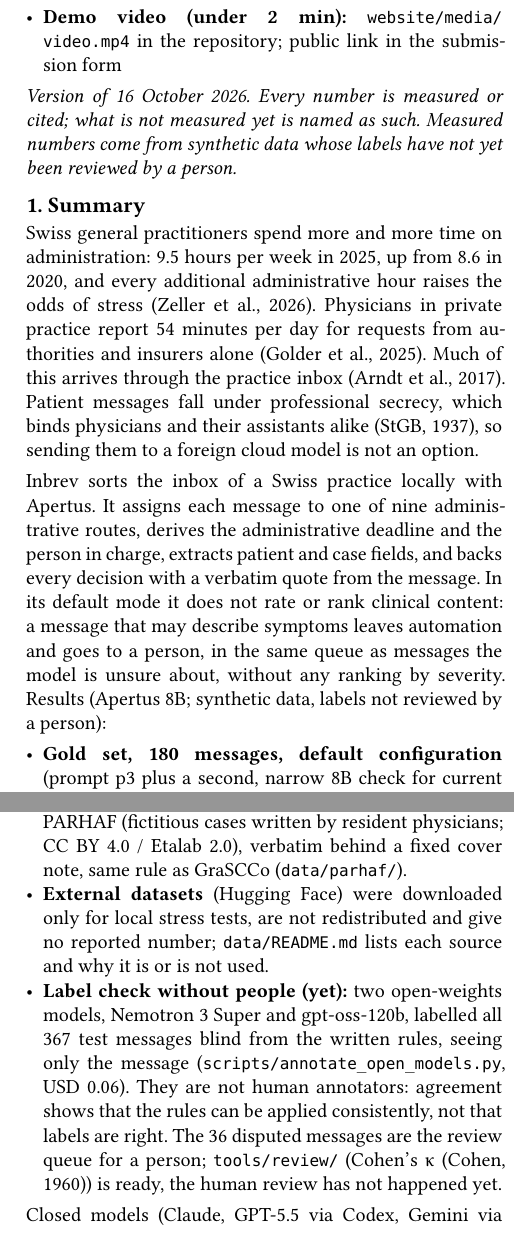
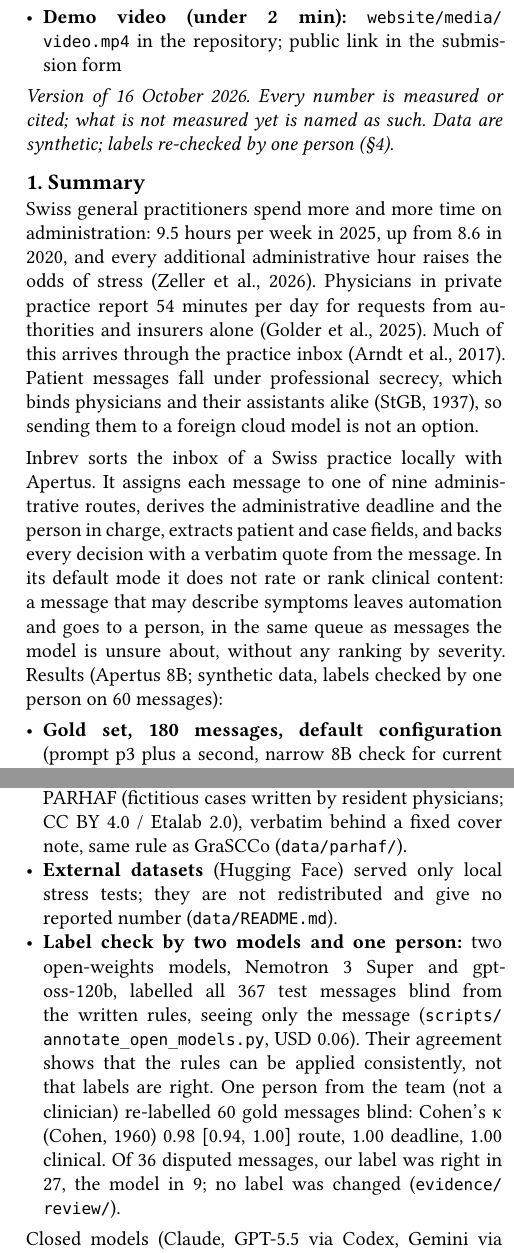
Before and after one commit to NWichter/Hack_Apertus_2B_Inbrev, a Typst document (track_2b/report/main.typ, which reads track_2b/report/body.typ): two parts of the columns of pages 1 and 3 of 6, joined at a grey line, cut so that both start at the same text. Compiled offline with Typst 0.15.

Commit message:
docs: recorded result of the label check (60 blind, κ route 0.98, deadline and clinical 1.00; 36 + 19 disputed items resolved)
Kept the report at 6 pages: tightened the lead sentence and two sentences in §4.

```diff
--- a/track_2b/report/body.typ
+++ b/track_2b/report/body.typ
@@ -2,8 +2,8 @@
   repository; public link in the submission form
 
 #emph[Version of 16 October 2026. Every number is measured or cited;
-what is not measured yet is named as such. Measured numbers come from
-synthetic data whose labels have not yet been reviewed by a person.]
+what is not measured yet is named as such. Data are synthetic; labels
+re-checked by one person (§4).]
 
 = 1. Summary
 <summary>
@@ -24,8 +24,8 @@ case fields, and backs every decision with a verbatim quote from the
 message. In its default mode it does not rate or rank clinical content:
 a message that may describe symptoms leaves automation and goes to a
 person, in the same queue as messages the model is unsure about, without
-any ranking by severity. Results (Apertus 8B; synthetic data, labels not
-reviewed by a person):
+any ranking by severity. Results (Apertus 8B; synthetic data, labels
+checked by one person on 60 messages):
 
 - #strong[Gold set, 180 messages, default configuration] (prompt p3 plus
   a second, narrow 8B check for current complaints, chosen on a dev
@@ -212,17 +212,19 @@ data is used. Licence: CDLA-Permissive-2.0.
   (fictitious cases written by resident physicians; CC BY 4.0 / Etalab
   2.0), verbatim behind a fixed cover note, same rule as GraSCCo
   (`data/parhaf/`).
-- #strong[External datasets] (Hugging Face) were downloaded only for
-  local stress tests, are not redistributed and give no reported number;
-  `data/README.md` lists each source and why it is or is not used.
-- #strong[Label check without people (yet):] two open-weights models,
-  Nemotron 3 Super and gpt-oss-120b, labelled all 367 test messages
-  blind from the written rules, seeing only the message
-  (`scripts/annotate_open_models.py`, USD 0.06). They are not human
-  annotators: agreement shows that the rules can be applied
-  consistently, not that labels are right. The 36 disputed messages are
-  the review queue for a person; `tools/review/` (Cohen's κ
-  @cohen1960kappa) is ready, the human review has not happened yet.
+- #strong[External datasets] (Hugging Face) served only local stress
+  tests; they are not redistributed and give no reported number
+  (`data/README.md`).
+- #strong[Label check by two models and one person:] two open-weights
+  models, Nemotron 3 Super and gpt-oss-120b, labelled all 367 test
+  messages blind from the written rules, seeing only the message
+  (`scripts/annotate_open_models.py`, USD 0.06). Their agreement shows
+  that the rules can be applied consistently, not that labels are right.
+  One person from the team (not a clinician) re-labelled 60 gold
+  messages blind: Cohen's κ @cohen1960kappa 0.98 \[0.94, 1.00\] route,
+  1.00 deadline, 1.00 clinical. Of 36 disputed messages, our label was
+  right in 27, the model in 9; no label was changed
+  (`evidence/review/`).
 
 Closed models (Claude, GPT-5.5 via Codex, Gemini via Antigravity) wrote
 or edited test data and code during development only, and reviewed
@@ -471,7 +473,8 @@ time to sort messages by hand versus with Inbrev.
   written by people (practice staff or patients) would be the stronger
   test; none are in the evaluation yet
   @long2024synthetic@panickssery2024selfpref.
-- No person has reviewed the labels yet. The second labels come from two
+- Labels were re-checked only by one person from the team (not a
+  clinician), on a sample of 60 (§4). The second labels come from two
   open-weights models (§4, §5), which measure whether the written rules
   are applied consistently, not clinical correctness; one is from the
   same family as the generator of two sets.
```
Also changed, not shown: track_2b/technical_report.md (+6 -6 lines), README.md, track_2b/Apertool_Report.pdf, track_2b/data/README.md, track_2b/evidence/agreement/README.md, track_2b/evidence/challenge/README.md, track_2b/evidence/review/README.md (added), website/pitch/pitch.pdf, website/pitch/png/slide-06.png, website/report.pdf, track_2b/report/body.typ (8 more changed lines), 4 other files.
